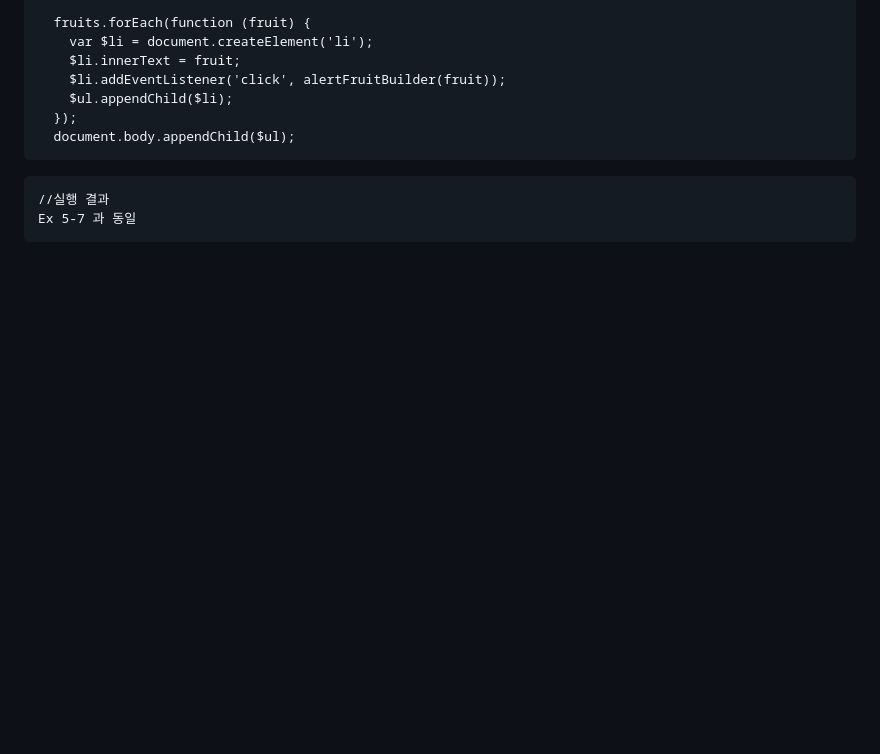
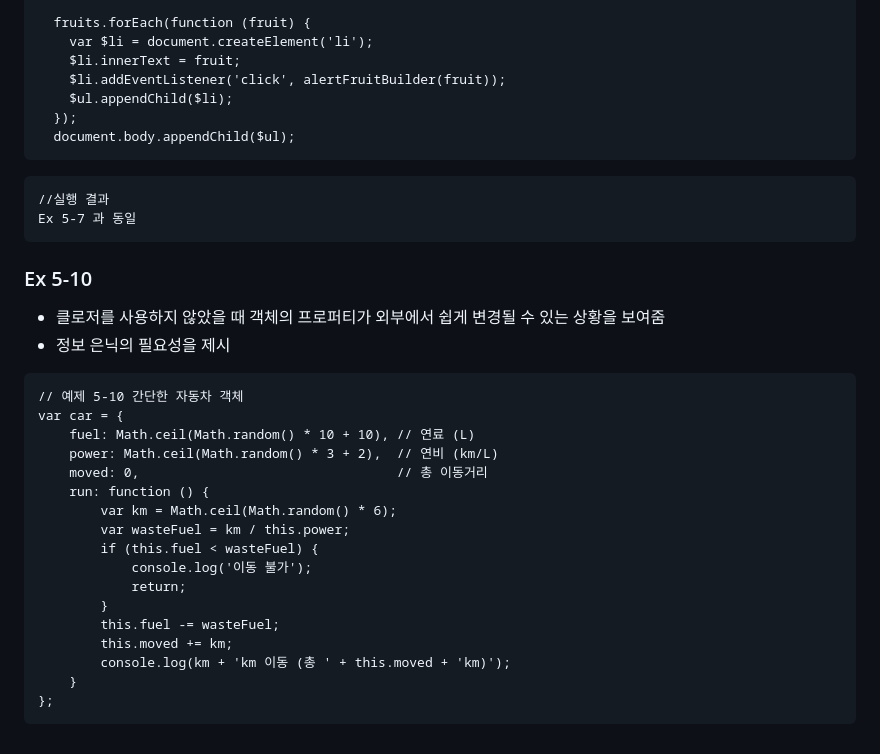
Before and after one commit to Keyoungmin/-HW-2, a Markdown page: README.md, the part around the change. Drawn GitHub-style; blank space fills up the shorter version.

Commit message:
Ex 5-10
간단한 자동차 객체

````diff
--- a/README.md
+++ b/README.md
@@ -927,3 +927,29 @@ var alertFruitBuilder = function (fruit) {
 //실행 결과
 Ex 5-7 과 동일
 ```
+
+
+### Ex 5-10
+
+- 클로저를 사용하지 않았을 때 객체의 프로퍼티가 외부에서 쉽게 변경될 수 있는 상황을 보여줌
+- 정보 은닉의 필요성을 제시
+
+```
+// 예제 5-10 간단한 자동차 객체
+var car = {
+    fuel: Math.ceil(Math.random() * 10 + 10), // 연료 (L)
+    power: Math.ceil(Math.random() * 3 + 2),  // 연비 (km/L)
+    moved: 0,                                 // 총 이동거리
+    run: function () {
+        var km = Math.ceil(Math.random() * 6);
+        var wasteFuel = km / this.power;
+        if (this.fuel < wasteFuel) {
+            console.log('이동 불가');
+            return;
+        }
+        this.fuel -= wasteFuel;
+        this.moved += km;
+        console.log(km + 'km 이동 (총 ' + this.moved + 'km)');
+    }
+};
+```
````
